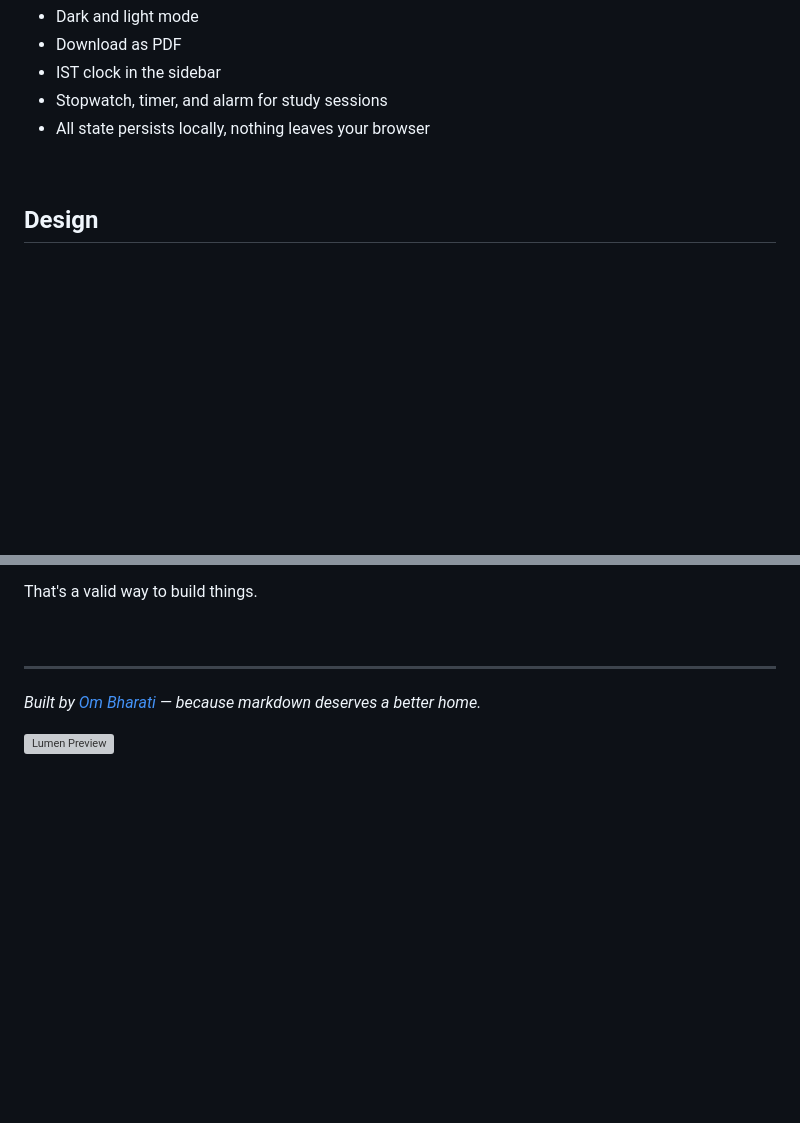
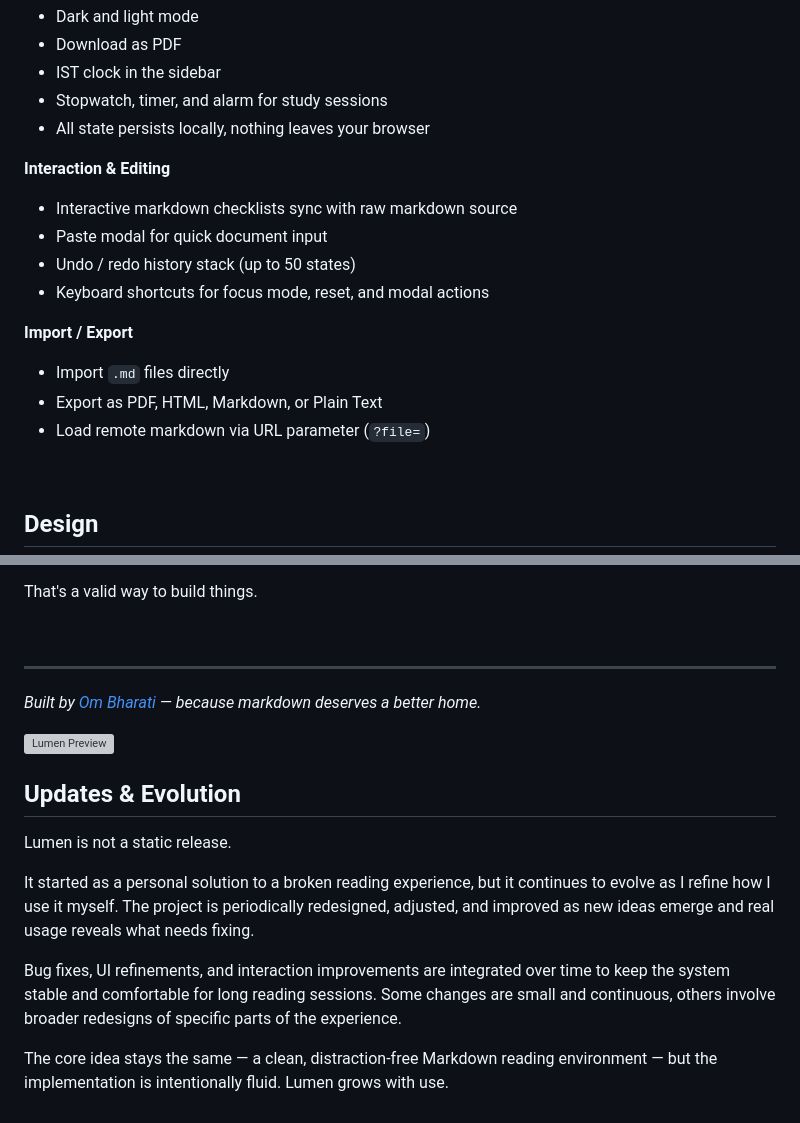
Before and after one commit to ombharati/Lumen, a Markdown page: README.md, 2 parts joined by grey strips. GitHub-like rendering; blank space fills up the shorter version; grey boxes are pictures that could not be loaded.

Commit message:
Enhance README with new features and project updatescomm
Added sections on interaction, editing, and import/export features, along with updates on project evolution.

```diff
--- a/README.md
+++ b/README.md
@@ -61,6 +61,17 @@ No accounts. No cloud. No noise. Paste your markdown and read.
 - IST clock in the sidebar
 - Stopwatch, timer, and alarm for study sessions
 - All state persists locally, nothing leaves your browser
+
+**Interaction & Editing**
+- Interactive markdown checklists sync with raw markdown source
+- Paste modal for quick document input
+- Undo / redo history stack (up to 50 states)
+- Keyboard shortcuts for focus mode, reset, and modal actions
+
+**Import / Export**
+- Import `.md` files directly
+- Export as PDF, HTML, Markdown, or Plain Text
+- Load remote markdown via URL parameter (`?file=`)
 
 &nbsp;
 
@@ -129,4 +140,14 @@ That's a valid way to build things.
 *Built by [Om Bharati](https://ombharati.github.io) — because markdown
 deserves a better home.*
 
-![Lumen Preview](<img width="1592" height="816" alt="lumen-preview" src="https://github.com/user-attachments/assets/f718a66f-36ea-49b9-9dea-afdebbd4064a" />)
+![Lumen Preview](https://github.com/user-attachments/assets/f718a66f-36ea-49b9-9dea-afdebbd4064a)
+
+## Updates & Evolution
+
+Lumen is not a static release.
+
+It started as a personal solution to a broken reading experience, but it continues to evolve as I refine how I use it myself. The project is periodically redesigned, adjusted, and improved as new ideas emerge and real usage reveals what needs fixing.
+
+Bug fixes, UI refinements, and interaction improvements are integrated over time to keep the system stable and comfortable for long reading sessions. Some changes are small and continuous, others involve broader redesigns of specific parts of the experience.
+
+The core idea stays the same — a clean, distraction-free Markdown reading environment — but the implementation is intentionally fluid. Lumen grows with use.
```
